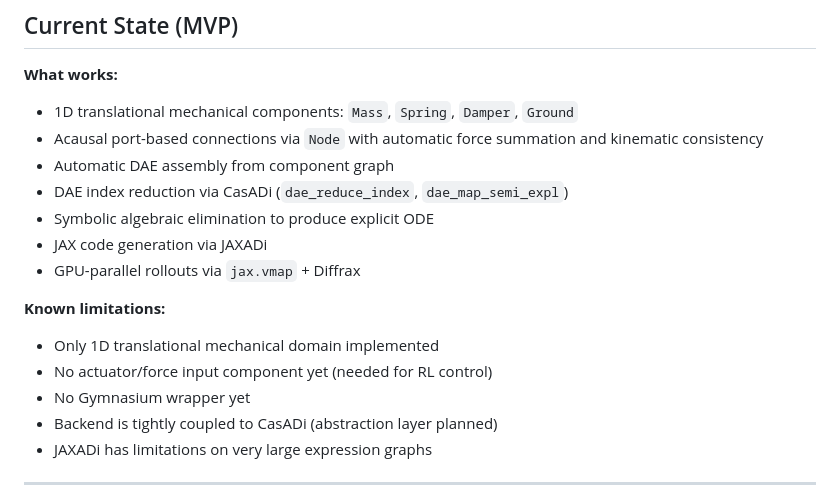
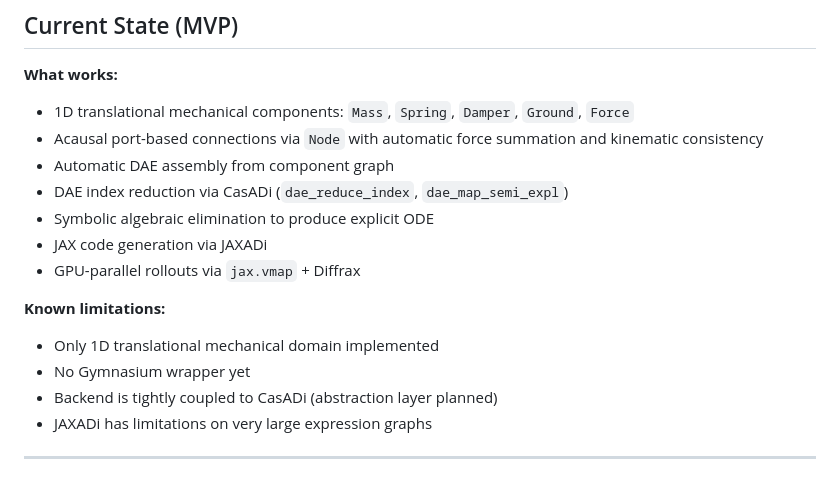
Before and after one commit to AN-Best/braid, a Markdown page: README.md, the part around the change. Rendered like a GitHub page.

Commit message:
Update README to include 'Force' component
Added 'Force' component to the list of working features.

```diff
--- a/README.md
+++ b/README.md
@@ -91,7 +91,7 @@ results = vmap(lambda y0: diffeqsolve(..., y0=y0, ...).ys)(batch_y0)
 
 **What works:**
 
-- 1D translational mechanical components: `Mass`, `Spring`, `Damper`, `Ground`
+- 1D translational mechanical components: `Mass`, `Spring`, `Damper`, `Ground`, `Force`
 - Acausal port-based connections via `Node` with automatic force summation and kinematic consistency
 - Automatic DAE assembly from component graph
 - DAE index reduction via CasADi (`dae_reduce_index`, `dae_map_semi_expl`)
@@ -102,7 +102,6 @@ results = vmap(lambda y0: diffeqsolve(..., y0=y0, ...).ys)(batch_y0)
 **Known limitations:**
 
 - Only 1D translational mechanical domain implemented
-- No actuator/force input component yet (needed for RL control)
 - No Gymnasium wrapper yet
 - Backend is tightly coupled to CasADi (abstraction layer planned)
 - JAXADi has limitations on very large expression graphs
```
